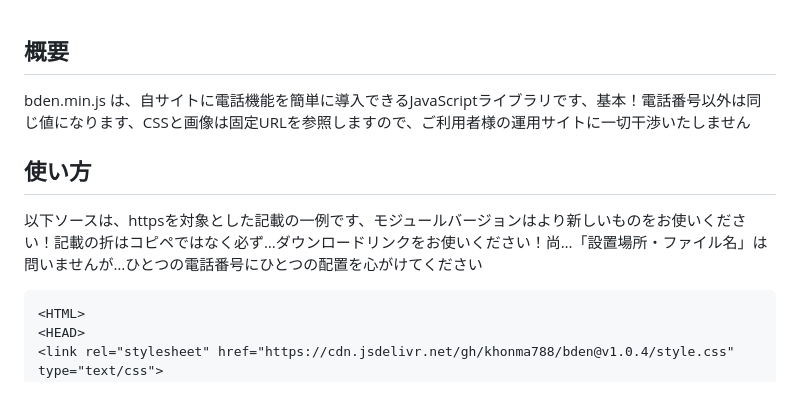
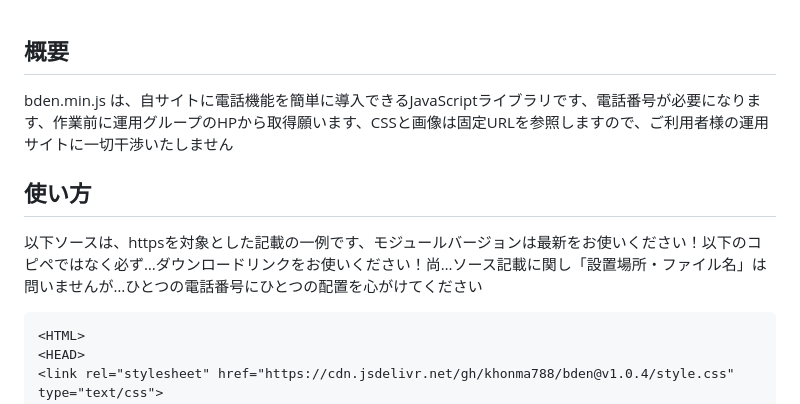
Before and after one commit to khonma788/bden, a Markdown page: README.md, the part around the change. GitHub-like rendering.

Commit message:
Revise README for bden.min.js clarity
Updated the description and usage instructions for bden.min.js to clarify the need for a phone number and to encourage using the latest module version.

````diff
--- a/README.md
+++ b/README.md
@@ -1,8 +1,8 @@
 ## 概要
-bden.min.js は、自サイトに電話機能を簡単に導入できるJavaScriptライブラリです、基本！電話番号以外は同じ値になります、CSSと画像は固定URLを参照しますので、ご利用者様の運用サイトに一切干渉いたしません
+bden.min.js は、自サイトに電話機能を簡単に導入できるJavaScriptライブラリです、電話番号が必要になります、作業前に運用グループのHPから取得願います、CSSと画像は固定URLを参照しますので、ご利用者様の運用サイトに一切干渉いたしません
 
 ## 使い方
-以下ソースは、httpsを対象とした記載の一例です、モジュールバージョンはより新しいものをお使いください！記載の折はコピペではなく必ず…ダウンロードリンクをお使いください！尚…「設置場所・ファイル名」は問いませんが…ひとつの電話番号にひとつの配置を心がけてください
+以下ソースは、httpsを対象とした記載の一例です、モジュールバージョンは最新をお使いください！以下のコピペではなく必ず…ダウンロードリンクをお使いください！尚…ソース記載に関し「設置場所・ファイル名」は問いませんが…ひとつの電話番号にひとつの配置を心がけてください
 ```html
 <HTML>
 <HEAD>
````
